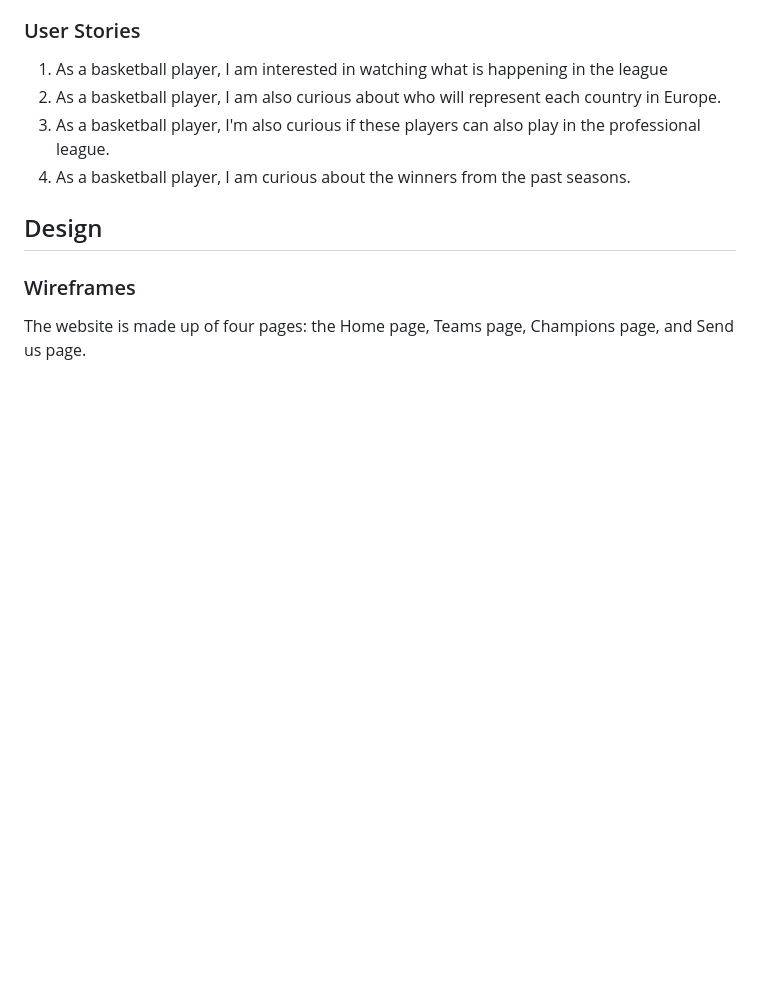
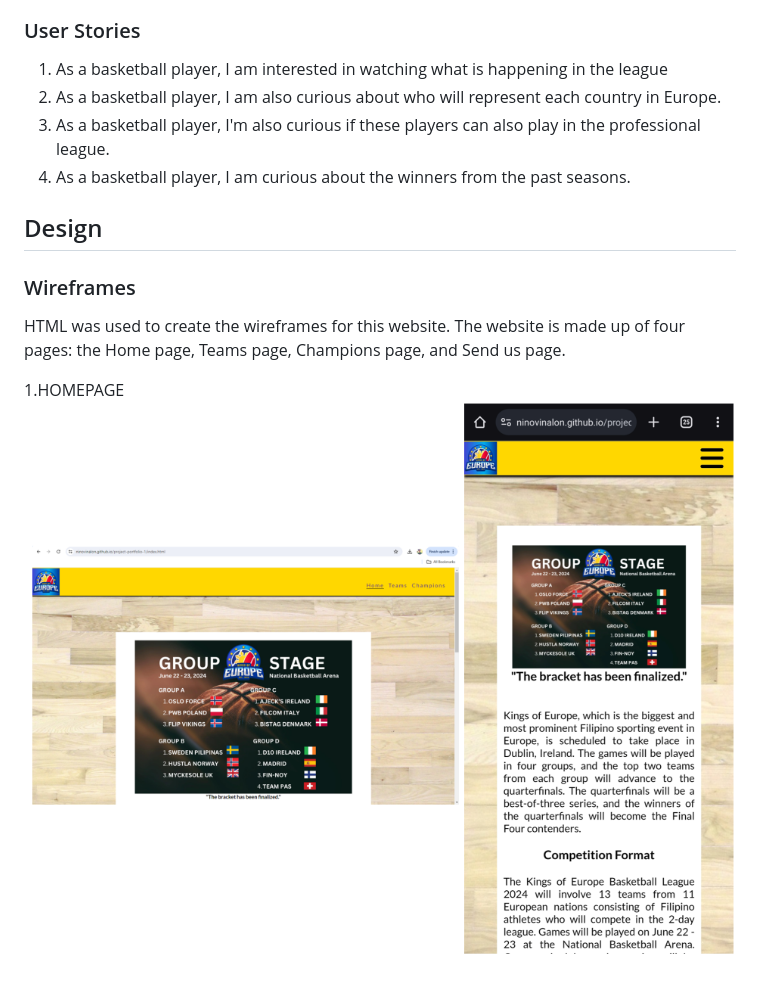
Before and after one commit to NinoVinalon/project-portfolio-1, a Markdown page: README.md, the part around the change. GitHub-like rendering; pictures changed too: assets/readimages/homepage1.png (added); blank space fills up the shorter version.

Commit message:
add homepage photo for wireframes and edited the readme

```diff
--- a/README.md
+++ b/README.md
@@ -28,4 +28,8 @@ This website is intended for Filipinos who have a love for basketball.
 
 ### Wireframes
 
-The website is made up of four pages: the Home page, Teams page, Champions page, and Send us page.
+HTML was used to create the wireframes for this website. The website is made up of four pages: the Home page, Teams page, Champions page, and Send us page.
+
+1.HOMEPAGE
+<br>
+![Homepage](assets/readimages/homepage1.png)
```
